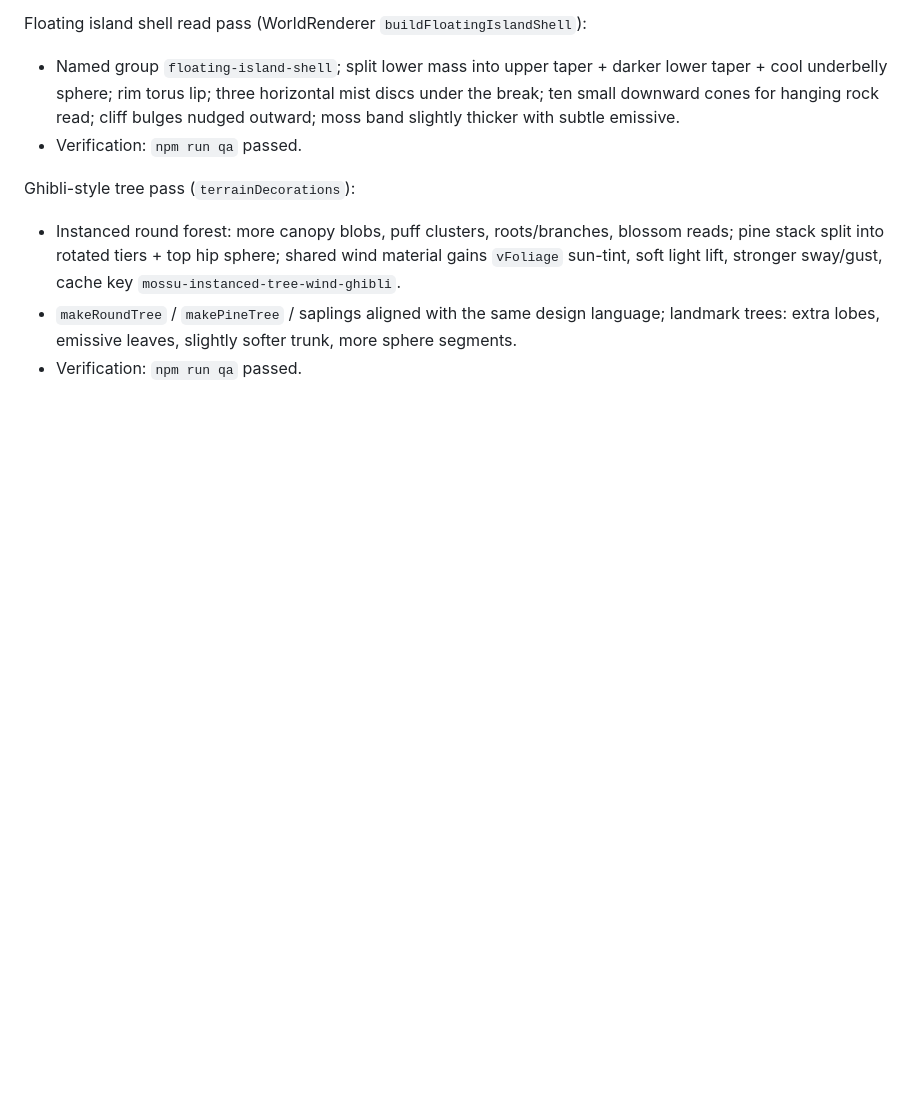
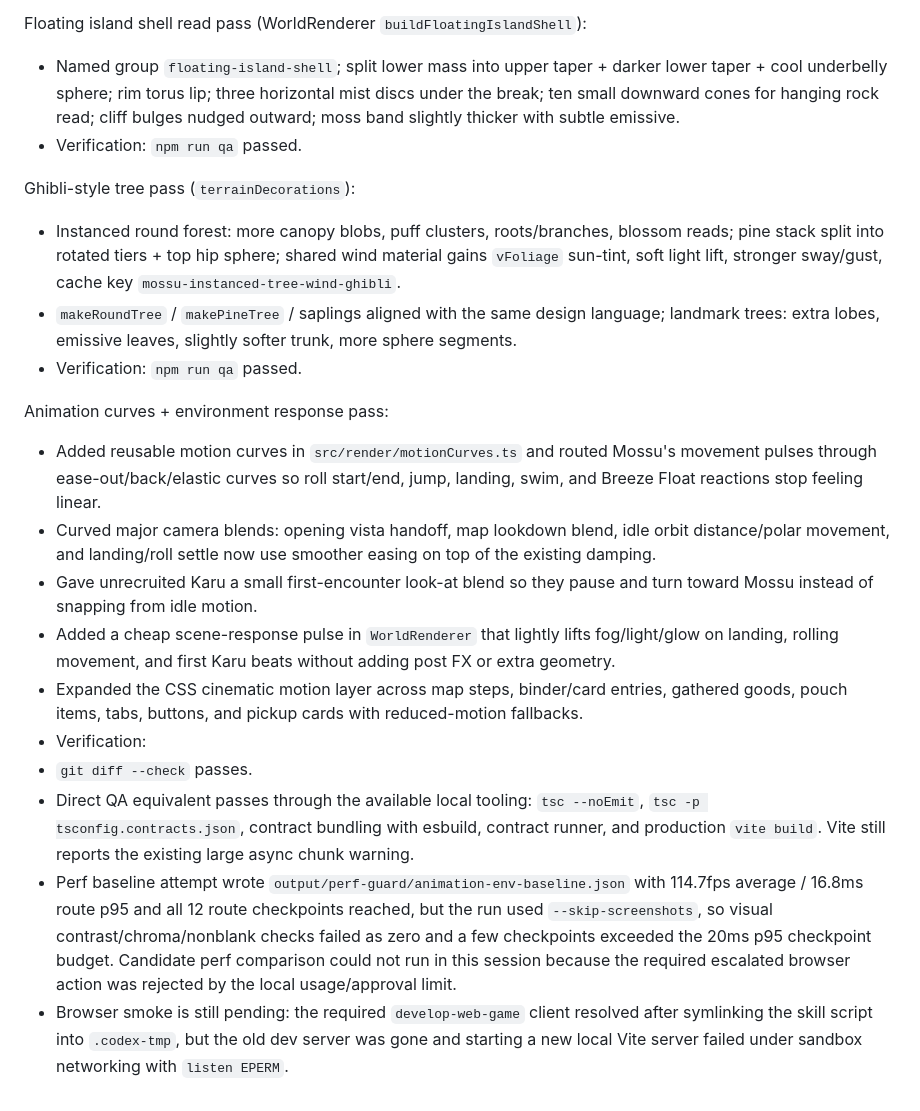
Before and after one commit to hunterbastian/mossu, a Markdown page: progress.md, the part around one of its changes. Drawn GitHub-style; blank space fills up the shorter version.

Commit message:
chore: progress.md wrap-up for camera/world/styles passes
Captures the idle camera orbit, mountain/lake/meadow reference passes,
cinematic smoothing, and animation curves + environment response work
that ships in the preceding three commits.

```diff
--- a/progress.md
+++ b/progress.md
@@ -658,3 +667,15 @@ Ghibli-style tree pass (`terrainDecorations`):
 - Instanced round forest: more canopy blobs, puff clusters, roots/branches, blossom reads; pine stack split into rotated tiers + top hip sphere; shared wind material gains `vFoliage` sun-tint, soft light lift, stronger sway/gust, cache key `mossu-instanced-tree-wind-ghibli`.
 - `makeRoundTree` / `makePineTree` / saplings aligned with the same design language; landmark trees: extra lobes, emissive leaves, slightly softer trunk, more sphere segments.
 - Verification: `npm run qa` passed.
+
+Animation curves + environment response pass:
+- Added reusable motion curves in `src/render/motionCurves.ts` and routed Mossu's movement pulses through ease-out/back/elastic curves so roll start/end, jump, landing, swim, and Breeze Float reactions stop feeling linear.
+- Curved major camera blends: opening vista handoff, map lookdown blend, idle orbit distance/polar movement, and landing/roll settle now use smoother easing on top of the existing damping.
+- Gave unrecruited Karu a small first-encounter look-at blend so they pause and turn toward Mossu instead of snapping from idle motion.
+- Added a cheap scene-response pulse in `WorldRenderer` that lightly lifts fog/light/glow on landing, rolling movement, and first Karu beats without adding post FX or extra geometry.
+- Expanded the CSS cinematic motion layer across map steps, binder/card entries, gathered goods, pouch items, tabs, buttons, and pickup cards with reduced-motion fallbacks.
+- Verification:
+- `git diff --check` passes.
+- Direct QA equivalent passes through the available local tooling: `tsc --noEmit`, `tsc -p tsconfig.contracts.json`, contract bundling with esbuild, contract runner, and production `vite build`. Vite still reports the existing large async chunk warning.
+- Perf baseline attempt wrote `output/perf-guard/animation-env-baseline.json` with 114.7fps average / 16.8ms route p95 and all 12 route checkpoints reached, but the run used `--skip-screenshots`, so visual contrast/chroma/nonblank checks failed as zero and a few checkpoints exceeded the 20ms p95 checkpoint budget. Candidate perf comparison could not run in this session because the required escalated browser action was rejected by the local usage/approval limit.
+- Browser smoke is still pending: the required `develop-web-game` client resolved after symlinking the skill script into `.codex-tmp`, but the old dev server was gone and starting a new local Vite server failed under sandbox networking with `listen EPERM`.
```
Also changed, not shown: other parts of progress.md (+9 -0 lines).
